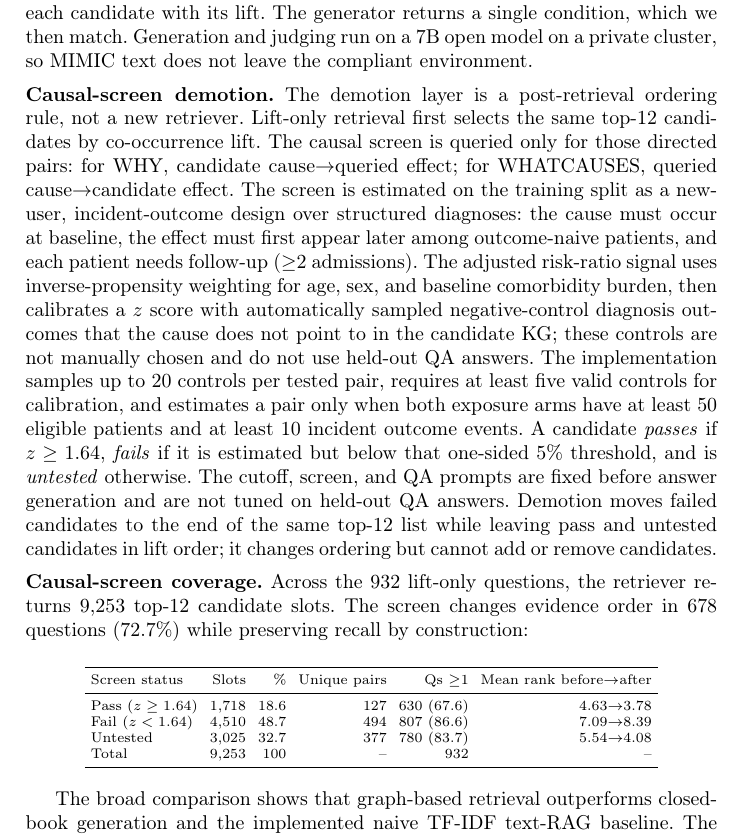
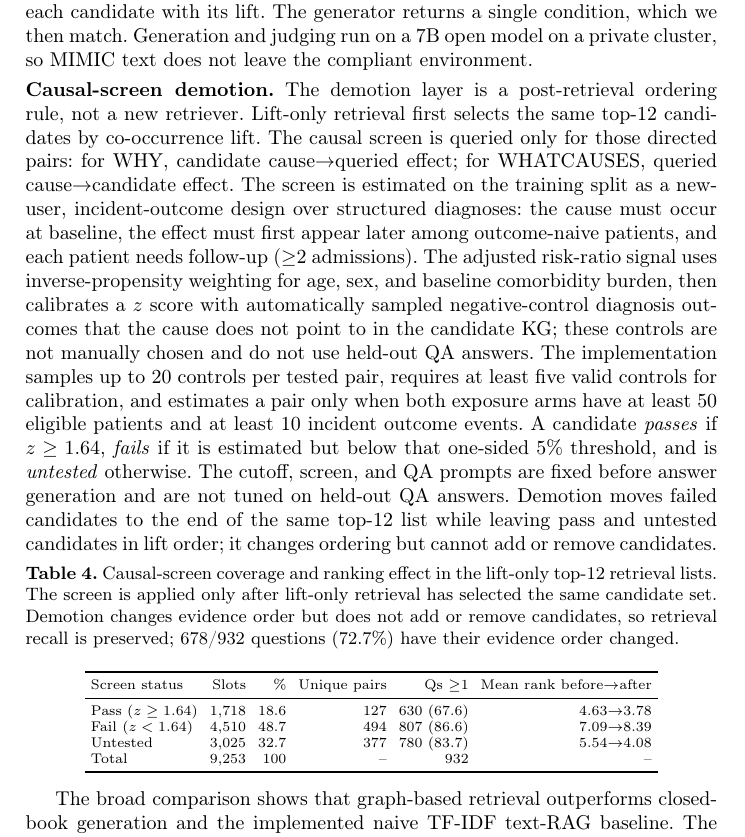
Before and after one commit to VincentZ007/clinical-causal-kg-artifact, a LaTeX thesis (paper/main.tex): part of page 11 of 16, cut so that both start at the same text. Compiled offline with pdfLaTeX.

Commit message:
Make causal screen coverage a formal table

```diff
--- a/paper/main.tex
+++ b/paper/main.tex
@@ -164,8 +164,8 @@ For the graph systems, retrieval is direction-aware: a WHY question pulls the \e
 
 \smallskip\noindent\textbf{Causal-screen demotion.} The demotion layer is a post-retrieval ordering rule, not a new retriever. Lift-only retrieval first selects the same top-12 candidates by co-occurrence lift. The causal screen is queried only for those directed pairs: for WHY, candidate cause$\rightarrow$queried effect; for WHATCAUSES, queried cause$\rightarrow$candidate effect. The screen is estimated on the training split as a new-user, incident-outcome design over structured diagnoses: the cause must occur at baseline, the effect must first appear later among outcome-naive patients, and each patient needs follow-up ($\geq$2 admissions). The adjusted risk-ratio signal uses inverse-propensity weighting for age, sex, and baseline comorbidity burden, then calibrates a $z$ score with automatically sampled negative-control diagnosis outcomes that the cause does not point to in the candidate KG; these controls are not manually chosen and do not use held-out QA answers. The implementation samples up to 20 controls per tested pair, requires at least five valid controls for calibration, and estimates a pair only when both exposure arms have at least 50 eligible patients and at least 10 incident outcome events. A candidate \emph{passes} if $z\geq1.64$, \emph{fails} if it is estimated but below that one-sided 5\% threshold, and is \emph{untested} otherwise. The cutoff, screen, and QA prompts are fixed before answer generation and are not tuned on held-out QA answers. Demotion moves failed candidates to the end of the same top-12 list while leaving pass and untested candidates in lift order; it changes ordering but cannot add or remove candidates.
 
-\smallskip\noindent\textbf{Causal-screen coverage.} Across the 932 lift-only questions, the retriever returns 9{,}253 top-12 candidate slots. The screen changes evidence order in 678 questions (72.7\%) while preserving recall by construction:
-\begin{center}
+\begin{table}[!htbp]\centering
+\caption{Causal-screen coverage and ranking effect in the lift-only top-12 retrieval lists. The screen is applied only after lift-only retrieval has selected the same candidate set. Demotion changes evidence order but does not add or remove candidates, so retrieval recall is preserved; 678/932 questions (72.7\%) have their evidence order changed.}\label{tab:screen}
 \scriptsize
 \setlength{\tabcolsep}{3pt}
 \begin{tabular}{lrrrrr}\toprule
@@ -175,7 +175,7 @@ Fail ($z<1.64$) & 4{,}510 & 48.7 & 494 & 807 (86.6) & 7.09$\to$8.39 \\
 Untested & 3{,}025 & 32.7 & 377 & 780 (83.7) & 5.54$\to$4.08 \\
 Total & 9{,}253 & 100 & -- & 932 & -- \\\bottomrule
 \end{tabular}
-\end{center}
+\end{table}
 
 \begin{table}[!htbp]\centering\caption{Causal QA on held-out patients (\%). $n=932$ paired.}\label{tab:qa}\footnotesize
 \setlength{\tabcolsep}{3.5pt}
```
